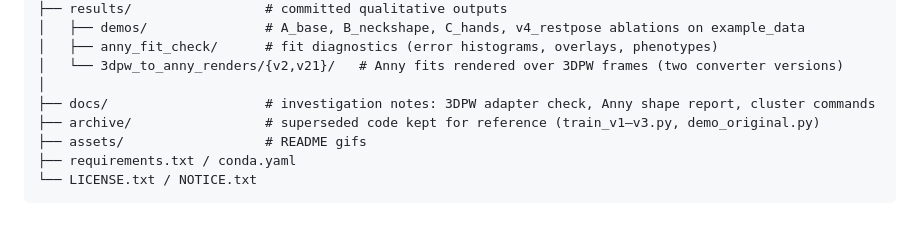
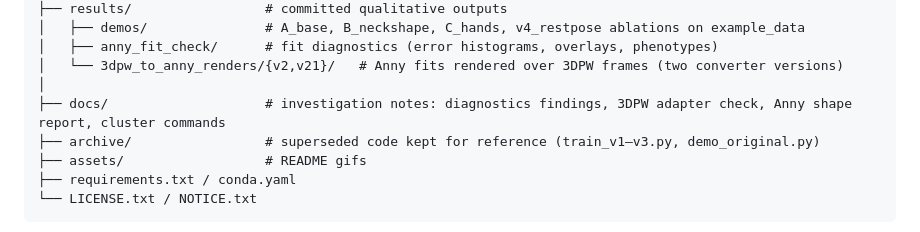
Before and after one commit to saadnajib/Multi-Person-Whole-Body-Human-Mesh-Recovery-in-a-Single-Shot-with-Annyone-dataset-and-3dpw-dataset, a Markdown page: README.md, the part around the change. Drawn GitHub-style.

```diff
--- a/README.md
+++ b/README.md
@@ -76,7 +76,7 @@ It moves the model from SMPL-X to the **[Anny](https://github.com/naver/anny)**
 │   ├── anny_fit_check/      # fit diagnostics (error histograms, overlays, phenotypes)
 │   └── 3dpw_to_anny_renders/{v2,v21}/   # Anny fits rendered over 3DPW frames (two converter versions)
 │
-├── docs/                    # investigation notes: 3DPW adapter check, Anny shape report, cluster commands
+├── docs/                    # investigation notes: diagnostics findings, 3DPW adapter check, Anny shape report, cluster commands
 ├── archive/                 # superseded code kept for reference (train_v1–v3.py, demo_original.py)
 ├── assets/                  # README gifs
 ├── requirements.txt / conda.yaml
```
Also changed, not shown: docs/diagnostics_findings.md (added, +259 -0 lines).
